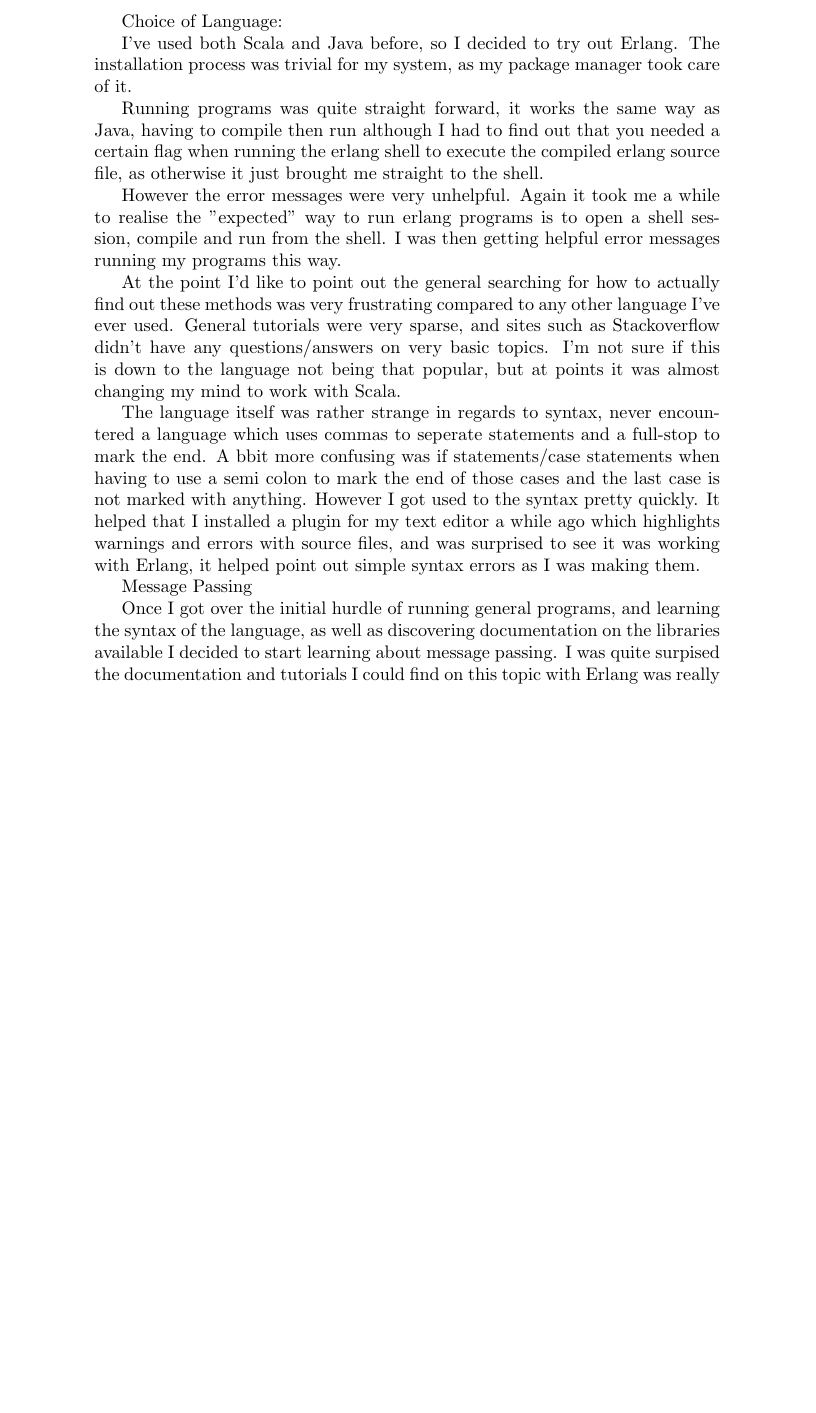
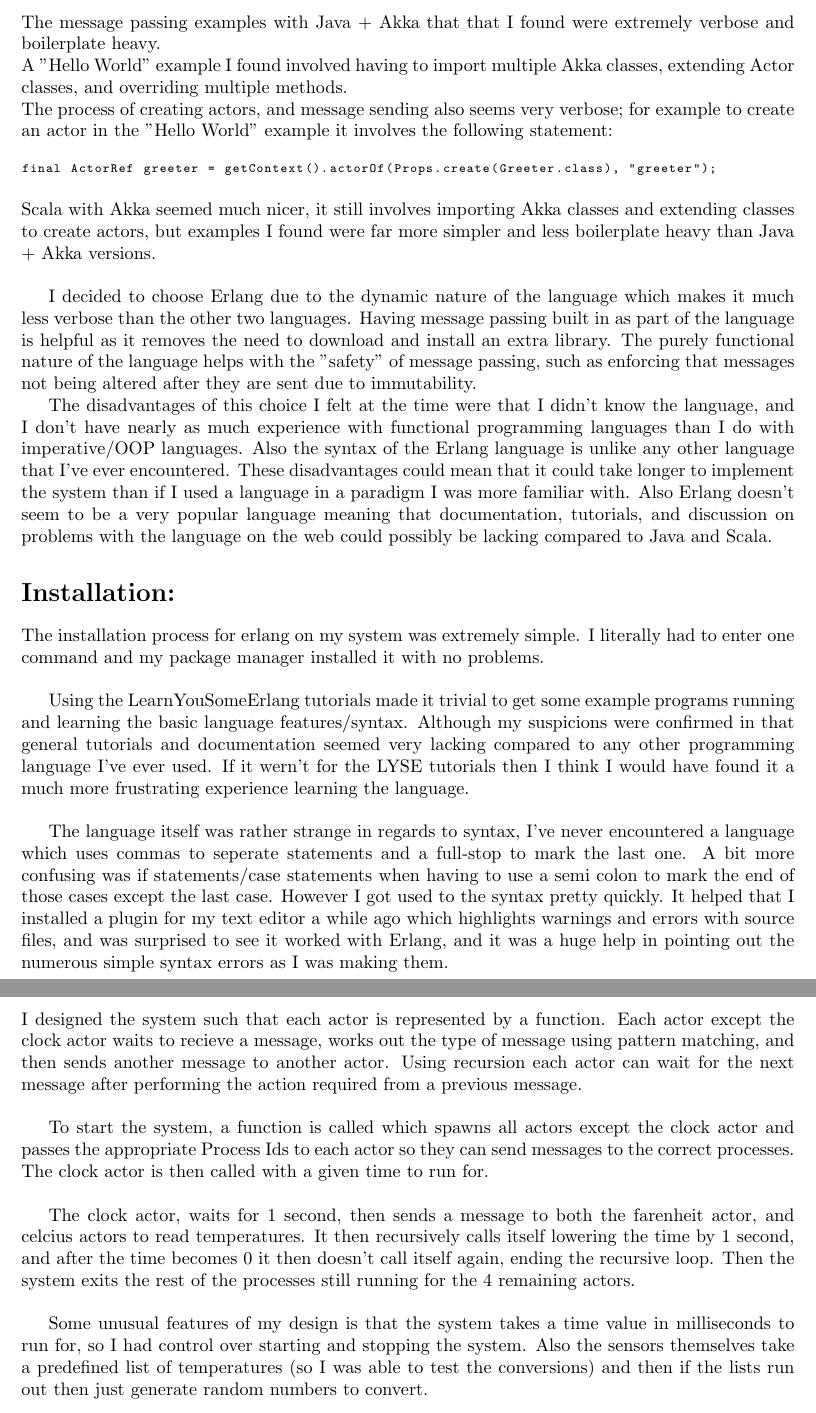
Before and after one commit to RossMeikleham/Message-Passing, a LaTeX document (report.tex): part of the page before the commit and two parts of pages 2 and 3 of 4 after it, the two joined at a grey line, cut at the place of the change, the shorter picture padded with empty space. Compiled offline with pdfLaTeX.

Commit message:
Finished report

```diff
--- a/report.tex
+++ b/report.tex
@@ -3,3 +4,2 @@
 \begin{document}
 
-Choice of Language:
@@ -6,37 +9,78 @@ Choice of Language:
 
-I've used both Scala and Java before, so I decided to try out Erlang. The installation process was
-trivial for my system, as my package manager took care of it.
+\section*{Choice of Language:}
 
-Running programs was quite straight forward, it works the same way as Java, having to compile then run although
-I had to find out that you needed a certain flag when running the erlang shell to execute the compiled
-erlang source file, as otherwise it just brought me straight to the shell.
+The message passing examples with Java + Akka that that I
+found were extremely verbose and boilerplate heavy.\\
+A "Hello World" example I found involved having to import multiple Akka classes,
+extending Actor classes, and overriding multiple methods. \\
+The process of creating actors, and message sending also seems very verbose; for example to create
+an actor in the "Hello World" example it involves the following statement:
+\vspace{2mm}
+\begin{lstlisting}[basicstyle=\ttfamily\scriptsize, language=Java]
+final ActorRef greeter = getContext().actorOf(Props.create(Greeter.class), "greeter");
+\end{lstlisting}
+\vspace{2mm}
+Scala with Akka seemed much nicer, it still involves importing Akka classes and
+extending classes to create actors, but examples I found were
+far more simpler and less boilerplate heavy than Java + Akka versions.\\
 
-However the error messages were
-very unhelpful. Again it took me a while to realise the "expected" way to run erlang programs is
-to open a shell session, compile and run from the shell. I was then getting helpful error
-messages running my programs this way.
+I decided to choose Erlang due to the dynamic nature of the language which makes
+it much less verbose than the other two languages. Having message passing built in as
+part of the language is helpful as it removes the need to download and install
+an extra library.
+The purely functional nature of the language helps with the "safety" of message passing,
+such as enforcing that messages not being altered after they are sent due to immutability.
 
-At the point I'd like to point out the general searching for how to actually find out
-these methods was very frustrating compared to any other language I've ever used.
-General tutorials were very sparse, and sites such as Stackoverflow didn't have
-any questions/answers on very basic topics. I'm not sure if this is down to
-the language not being that popular, but at points it was almost changing my
-mind to work with Scala.
+The disadvantages of this choice I felt at the time were that I didn't know the language,
+and I don't have nearly as much experience with functional programming languages than I do
+with imperative/OOP languages. Also the syntax of the Erlang language is unlike any other
+language that I've ever encountered. These disadvantages could mean that it could
+take longer to implement the system than if I used a language in a paradigm
+I was more familiar with. Also Erlang doesn't seem to be a very popular language meaning
+that documentation, tutorials, and discussion on problems with the language on the web
+could possibly be lacking compared to Java and Scala.
 
-The language itself was rather strange in regards to syntax, never encountered a language which uses
-commas to seperate statements and a full-stop to mark the end. A bbit more confusing was
+\section*{Installation:}
+
+The installation process for erlang on my system was extremely simple.
+I literally had to enter one command and my package manager installed it with
+no problems.\\
+
+Using the LearnYouSomeErlang tutorials made it trivial to get some example
+programs running and learning the basic language features/syntax.
+Although my suspicions were confirmed in that general tutorials and documentation seemed
+very lacking compared to any other programming language I've ever used.
+If it wern't for the LYSE tutorials then I think I would have found it a much more
+frustrating experience learning the language.\\
+
+The language itself was rather strange in regards to syntax,
+I've never encountered a language which uses
+commas to seperate statements and a full-stop to mark the last one. A bit more confusing was
 if statements/case statements when having to use a semi colon to mark the end of those cases
-and the last case is not marked with anything. However I got used to the syntax pretty quickly.
+except the last case. However I got used to the syntax pretty quickly.
 It helped that I installed a plugin for my text editor a while ago which highlights warnings
-and errors with source files, and was surprised to see it was working with Erlang, it helped
-point out simple syntax errors as I was making them.
+and errors with source files, and was surprised to see it worked with Erlang, and it was
+a huge help in pointing out the numerous simple syntax errors as I was making them.
 
-Message Passing
+\section*{Design:}
 
-Once I got over the initial hurdle of running general programs, and learning the syntax of the language,
-as well as discovering documentation on the libraries available I decided to start learning about
-message passing. I was quite surpised the documentation and tutorials I could find on this
-topic with Erlang was really good and I built a simple example really quickly.
+I designed the system such that each actor is represented by a function. Each actor
+except the clock actor waits to recieve a message, works out the type of message
+using pattern matching, and then sends another message to another actor. Using
+recursion each actor can wait for the next message after performing the action
+required from a previous message.\\
 
-The message passing in Erlang was pretty good.
+To start the system, a function is called which spawns all actors except the clock actor
+and passes the appropriate Process Ids to each actor so they can send messages
+to the correct processes. The clock actor is then called with a given time to run for.\\
 
+The clock actor, waits for 1 second, then sends a message to both the farenheit actor,
+and celcius actors to read temperatures. It then recursively calls itself lowering
+the time by 1 second, and after the time becomes 0 it then doesn't call itself
+again, ending the recursive loop. Then the system exits the rest of the processes
+still running for the 4 remaining actors.\\
+
+Some unusual features of my design is that the system takes a time value in milliseconds
+to run for, so I had control over starting and stopping the system. Also the sensors
+themselves take a predefined list of temperatures (so I was able to test the conversions)
+and then if the lists run out then just generate random numbers to convert.\\
```
Also changed, not shown: report.tex (39 more changed lines).
